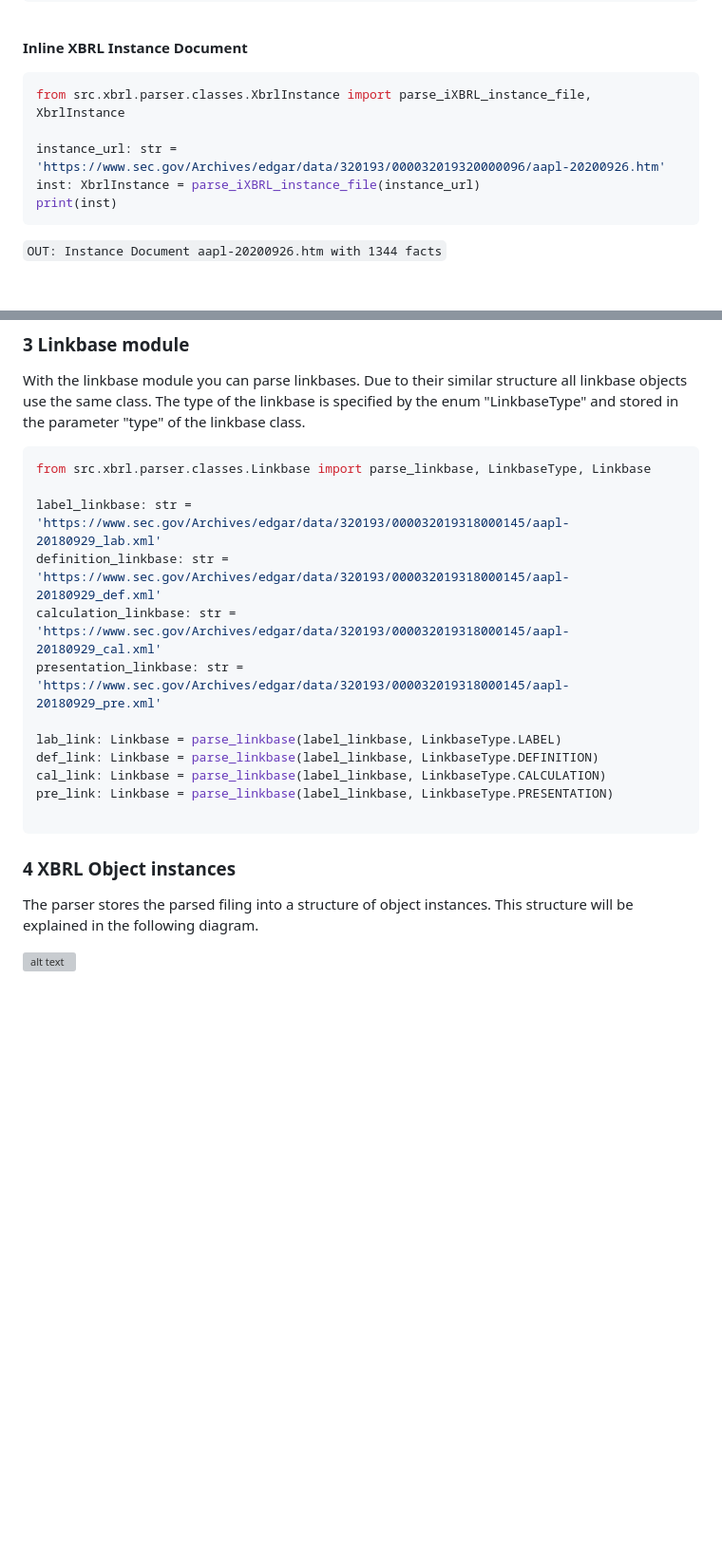
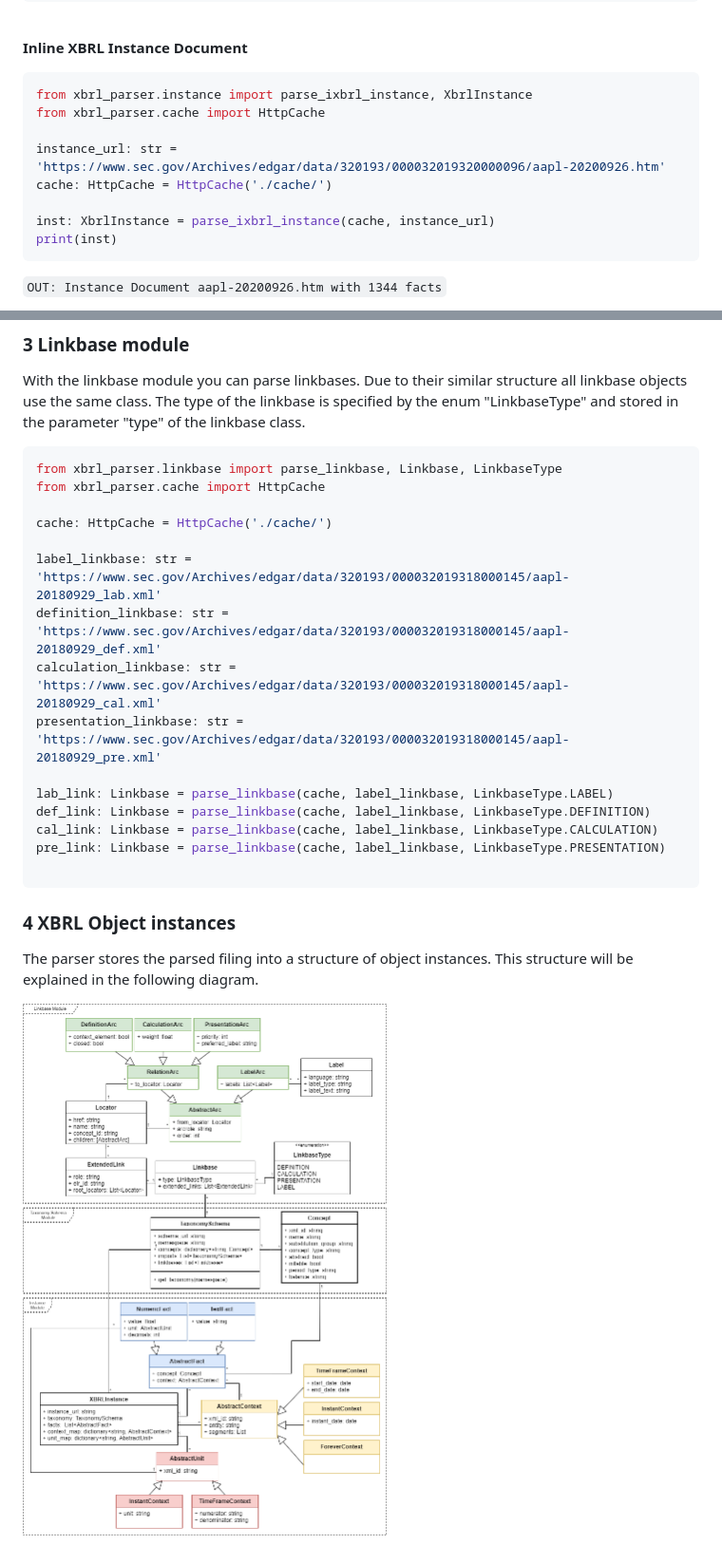
Before and after one commit to manusimidt/py-xbrl, a Markdown page: README.md, 2 parts joined by grey strips. Shown at 95% size. Drawn GitHub-style; pictures changed too: docs/img/parser_class_diagram.png (added); folded sections open; blank space fills up the shorter version; grey boxes are pictures that could not be loaded.

````diff
--- a/README.md
+++ b/README.md
@@ -80,10 +81,13 @@ OUT: Instance Document aapl-20200926.htm with 1329 facts
 
 __Inline XBRL Instance Document__
 ```python
-from src.xbrl.parser.classes.XbrlInstance import parse_iXBRL_instance_file, XbrlInstance
+from xbrl_parser.instance import parse_ixbrl_instance, XbrlInstance
+from xbrl_parser.cache import HttpCache
 
 instance_url: str = 'https://www.sec.gov/Archives/edgar/data/320193/000032019320000096/aapl-20200926.htm'
-inst: XbrlInstance = parse_iXBRL_instance_file(instance_url)
+cache: HttpCache = HttpCache('./cache/')
+
+inst: XbrlInstance = parse_ixbrl_instance(cache, instance_url)
 print(inst)
 ```
 ``OUT: Instance Document aapl-20200926.htm with 1344 facts``
@@ -179,17 +186,20 @@ and stored in the parameter "type" of the linkbase class.
 
 
 ```python
-from src.xbrl.parser.classes.Linkbase import parse_linkbase, LinkbaseType, Linkbase
+from xbrl_parser.linkbase import parse_linkbase, Linkbase, LinkbaseType
+from xbrl_parser.cache import HttpCache
+
+cache: HttpCache = HttpCache('./cache/')
 
 label_linkbase: str = 'https://www.sec.gov/Archives/edgar/data/320193/000032019318000145/aapl-20180929_lab.xml'
 definition_linkbase: str = 'https://www.sec.gov/Archives/edgar/data/320193/000032019318000145/aapl-20180929_def.xml'
 calculation_linkbase: str = 'https://www.sec.gov/Archives/edgar/data/320193/000032019318000145/aapl-20180929_cal.xml'
 presentation_linkbase: str = 'https://www.sec.gov/Archives/edgar/data/320193/000032019318000145/aapl-20180929_pre.xml'
 
-lab_link: Linkbase = parse_linkbase(label_linkbase, LinkbaseType.LABEL)
-def_link: Linkbase = parse_linkbase(label_linkbase, LinkbaseType.DEFINITION)
-cal_link: Linkbase = parse_linkbase(label_linkbase, LinkbaseType.CALCULATION)
-pre_link: Linkbase = parse_linkbase(label_linkbase, LinkbaseType.PRESENTATION)
+lab_link: Linkbase = parse_linkbase(cache, label_linkbase, LinkbaseType.LABEL)
+def_link: Linkbase = parse_linkbase(cache, label_linkbase, LinkbaseType.DEFINITION)
+cal_link: Linkbase = parse_linkbase(cache, label_linkbase, LinkbaseType.CALCULATION)
+pre_link: Linkbase = parse_linkbase(cache, label_linkbase, LinkbaseType.PRESENTATION)
 
 ```
 
@@ -198,4 +208,4 @@ pre_link: Linkbase = parse_linkbase(label_linkbase, LinkbaseType.PRESENTATION)
 The parser stores the parsed filing into a structure of object instances. This structure will be
 explained in the following diagram.
 
-![alt text](img/diagrams/parser-class-diagram.png "Class Diagram")
+![alt text](./docs/img/parser_class_diagram.png "Class Diagram")
````
Also changed, not shown: other parts of README.md (+8 -4 lines).
